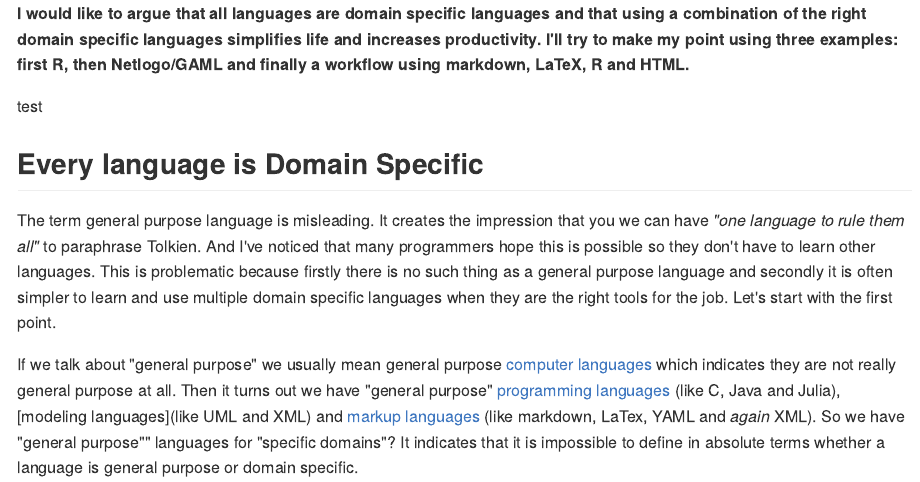
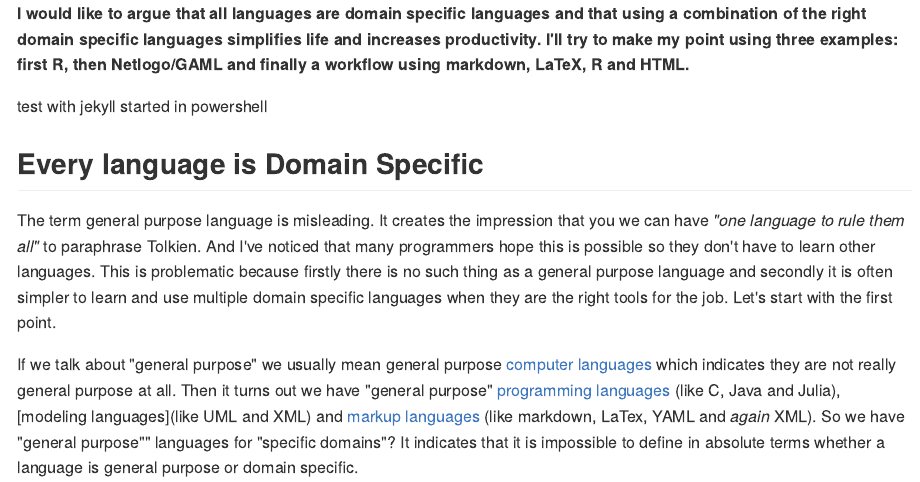
Before and after one commit to EVFLEX/blog, an R Markdown document (_source/2015-8-1-domain-specific-languages.Rmd): the page in a window 1100 px wide, from its top. The pictures show the output file _posts/2015-8-1-domain-specific-languages.md that the author committed with the source, drawn offline in the style of GitHub.

Commit message:
test with jekyll in powershell

```diff
--- a/_source/2015-8-1-domain-specific-languages.Rmd
+++ b/_source/2015-8-1-domain-specific-languages.Rmd
@@ -10,7 +10,7 @@ tags: home work office coding design
 ---
 **I would like to argue that all languages are domain specific languages and that using a combination of the right domain specific languages simplifies life and increases productivity. I'll try to make my point using three examples: first R, then Netlogo/GAML and finally a workflow using markdown, LaTeX, R and HTML.**
 
-test
+test with jekyll started in powershell
 
 ## Every language is Domain Specific
 The term general purpose language is misleading. It creates the impression that you we can have *"one language to rule them all"* to paraphrase Tolkien. And I've noticed that many programmers hope this is possible so they don't have to learn other languages. This is problematic because firstly there is no such thing as a general purpose language and secondly it is often simpler to learn and use multiple domain specific languages when they are the right tools for the job. Let's start with the first point.
```
Also changed, not shown: _posts/2015-8-1-domain-specific-languages.md (+1 -1 lines).
